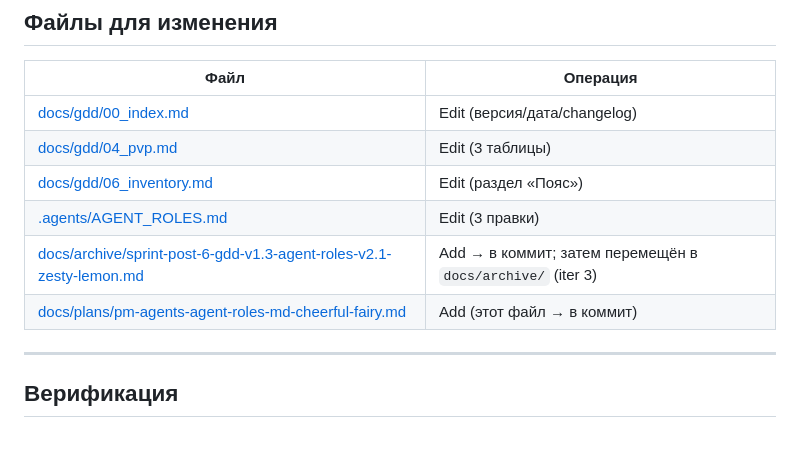
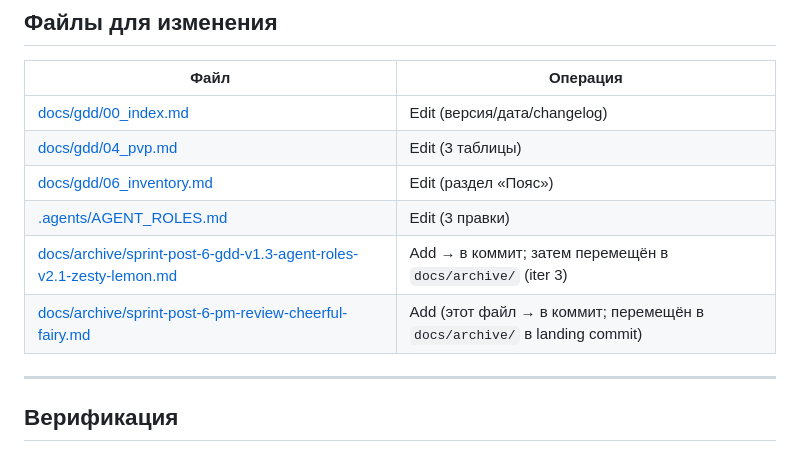
Before and after one commit to komleff/big-heroes, a Markdown page: docs/archive/sprint-post-6-pm-review-cheerful-fairy.md, the part around one of its changes. Rendered like a GitHub page.

```diff
--- a/docs/plans/pm-agents-agent-roles-md-cheerful-fairy.md
+++ b/docs/archive/sprint-post-6-pm-review-cheerful-fairy.md
@@ -99,8 +99,8 @@ Release notes готовятся **до merge** (черновик в плане
 | [docs/gdd/04_pvp.md](../gdd/04_pvp.md) | Edit (3 таблицы) |
 | [docs/gdd/06_inventory.md](../gdd/06_inventory.md) | Edit (раздел «Пояс») |
 | [.agents/AGENT_ROLES.md](../../.agents/AGENT_ROLES.md) | Edit (3 правки) |
-| [docs/archive/sprint-post-6-gdd-v1.3-agent-roles-v2.1-zesty-lemon.md](../archive/sprint-post-6-gdd-v1.3-agent-roles-v2.1-zesty-lemon.md) | Add → в коммит; затем перемещён в `docs/archive/` (iter 3) |
-| [docs/plans/pm-agents-agent-roles-md-cheerful-fairy.md](pm-agents-agent-roles-md-cheerful-fairy.md) | Add (этот файл → в коммит) |
+| [docs/archive/sprint-post-6-gdd-v1.3-agent-roles-v2.1-zesty-lemon.md](./sprint-post-6-gdd-v1.3-agent-roles-v2.1-zesty-lemon.md) | Add → в коммит; затем перемещён в `docs/archive/` (iter 3) |
+| [docs/archive/sprint-post-6-pm-review-cheerful-fairy.md](./sprint-post-6-pm-review-cheerful-fairy.md) | Add (этот файл → в коммит; перемещён в `docs/archive/` в landing commit) |
 
 ---
 
```
Also changed, not shown: other parts of docs/archive/sprint-post-6-pm-review-cheerful-fairy.md (+2 -2 lines), .memory_bank/status.md (+20 -2 lines).
